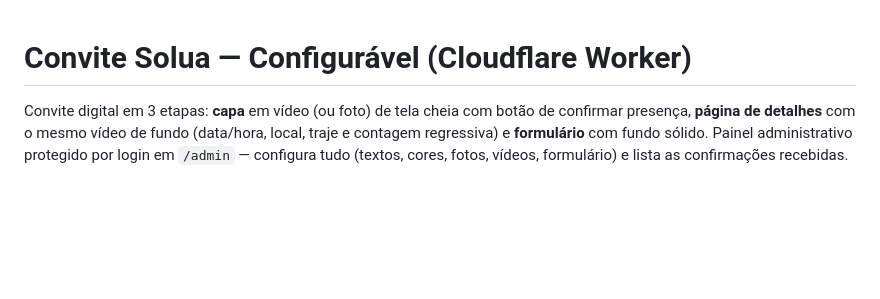
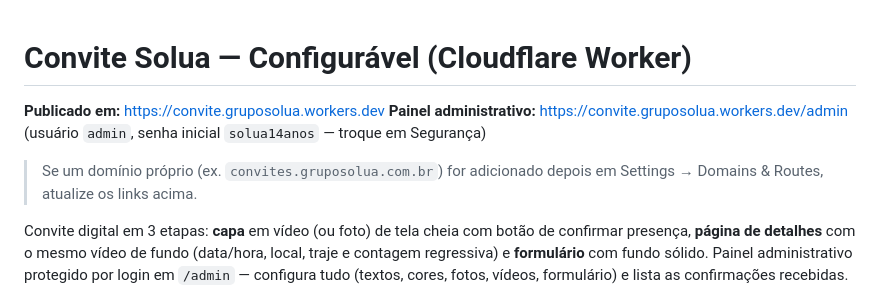
Before and after one commit to Diegoassun3-cmd/Convite, a Markdown page: README.md, the part around the change. Drawn GitHub-style; blank space fills up the shorter version.

Commit message:
Documenta URL publicada no README
Site já está no ar em https://convite.gruposolua.workers.dev — adiciona os
links (site + /admin) no topo do README para referência.

```diff
--- a/README.md
+++ b/README.md
@@ -1,4 +1,11 @@
 # Convite Solua — Configurável (Cloudflare Worker)
+
+**Publicado em:** https://convite.gruposolua.workers.dev
+**Painel administrativo:** https://convite.gruposolua.workers.dev/admin
+(usuário `admin`, senha inicial `solua14anos` — troque em Segurança)
+
+> Se um domínio próprio (ex. `convites.gruposolua.com.br`) for adicionado
+> depois em Settings → Domains & Routes, atualize os links acima.
 
 Convite digital em 3 etapas: **capa** em vídeo (ou foto) de tela cheia com
 botão de confirmar presença, **página de detalhes** com o mesmo vídeo de
```
